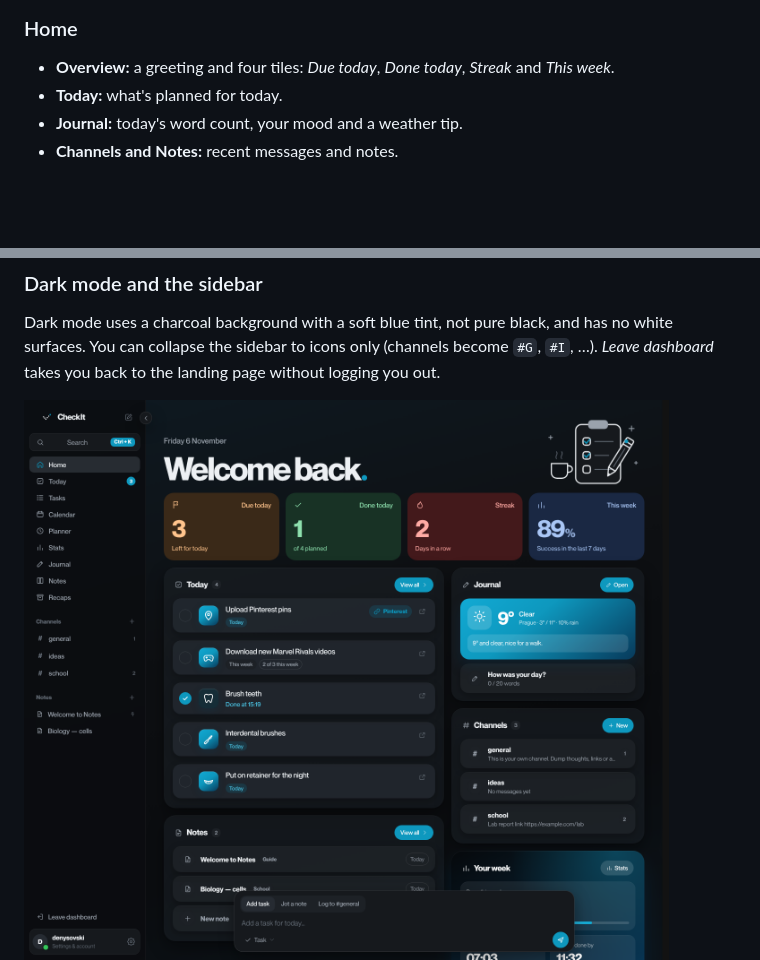
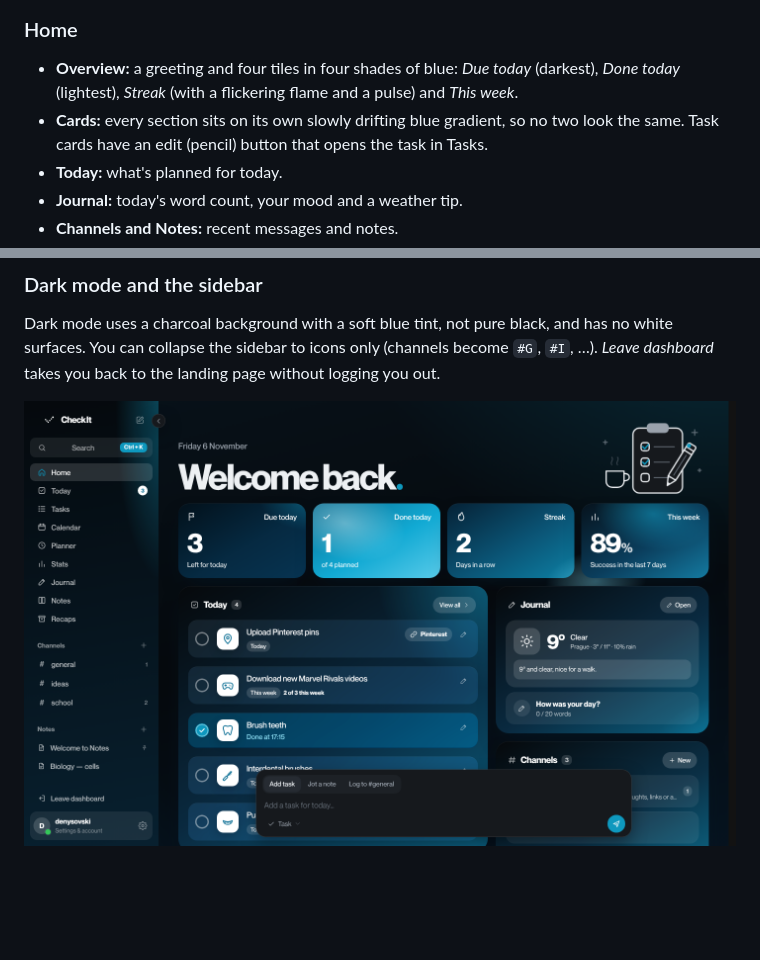
Before and after one commit to denysovski/CheckIt, a Markdown page: README.md, 2 parts joined by grey strips. Rendered like a GitHub page; pictures changed too: docs/screens/19-home-dark.png; blank space fills up the shorter version.

```diff
--- a/README.md
+++ b/README.md
@@ -64,7 +64,8 @@ There are **33 suggestions** in categories: Creator, Body care, Health, Home, Mi
 
 ### Home
 
-- **Overview:** a greeting and four tiles: *Due today*, *Done today*, *Streak* and *This week*.
+- **Overview:** a greeting and four tiles in four shades of blue: *Due today* (darkest), *Done today* (lightest), *Streak* (with a flickering flame and a pulse) and *This week*.
+- **Cards:** every section sits on its own slowly drifting blue gradient, so no two look the same. Task cards have an edit (pencil) button that opens the task in Tasks.
 - **Today:** what's planned for today.
 - **Journal:** today's word count, your mood and a weather tip.
 - **Channels and Notes:** recent messages and notes.
```
Also changed, not shown: other parts of README.md (+2 -2 lines), docs/screens/01-landing.png, docs/screens/10-stats.png, 8 other files.
